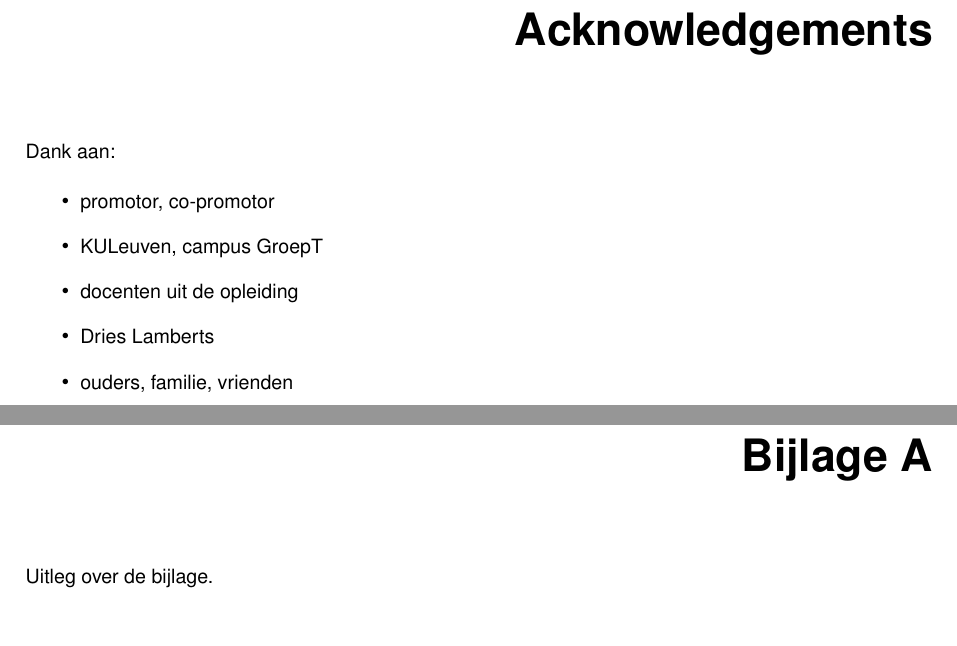
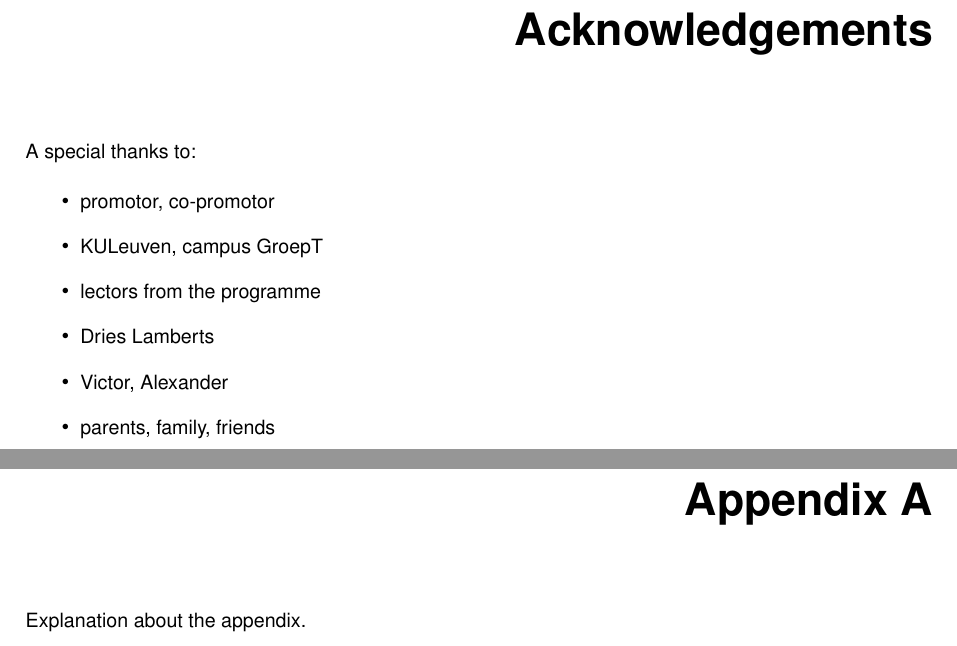
Before and after one commit to DimitriVargemidis/MLTForExergames, a LaTeX thesis (Thesis/thesis.tex, which reads Thesis/appendix1.tex, Thesis/preface.tex): two parts of pages 5 and 31 of 32, joined at a grey line, cut so that both start at the same text. Compiled offline with pdfLaTeX.

Commit message:
Further adjustments to thesis structure, language issues solved.

```diff
--- a/Thesis/appendix1.tex
+++ b/Thesis/appendix1.tex
@@ -1,2 +1,2 @@
-\chapter{Bijlage A}
-Uitleg over de bijlage.
+\chapter{Appendix A}
+Explanation about the appendix.
--- a/Thesis/preface.tex
+++ b/Thesis/preface.tex
@@ -1,8 +1,9 @@
-Dank aan:
+A special thanks to:
 \begin{itemize}
 \item promotor, co-promotor
 \item KULeuven, campus GroepT
-\item docenten uit de opleiding
+\item lectors from the programme
 \item Dries Lamberts
-\item ouders, familie, vrienden
+\item Victor, Alexander
+\item parents, family, friends
 \end{itemize}
```
Also changed, not shown: Thesis/abstract.tex (+1 -1 lines), Thesis/thesis.tex (+7 -5 lines), Thesis/thesis.pdf.
